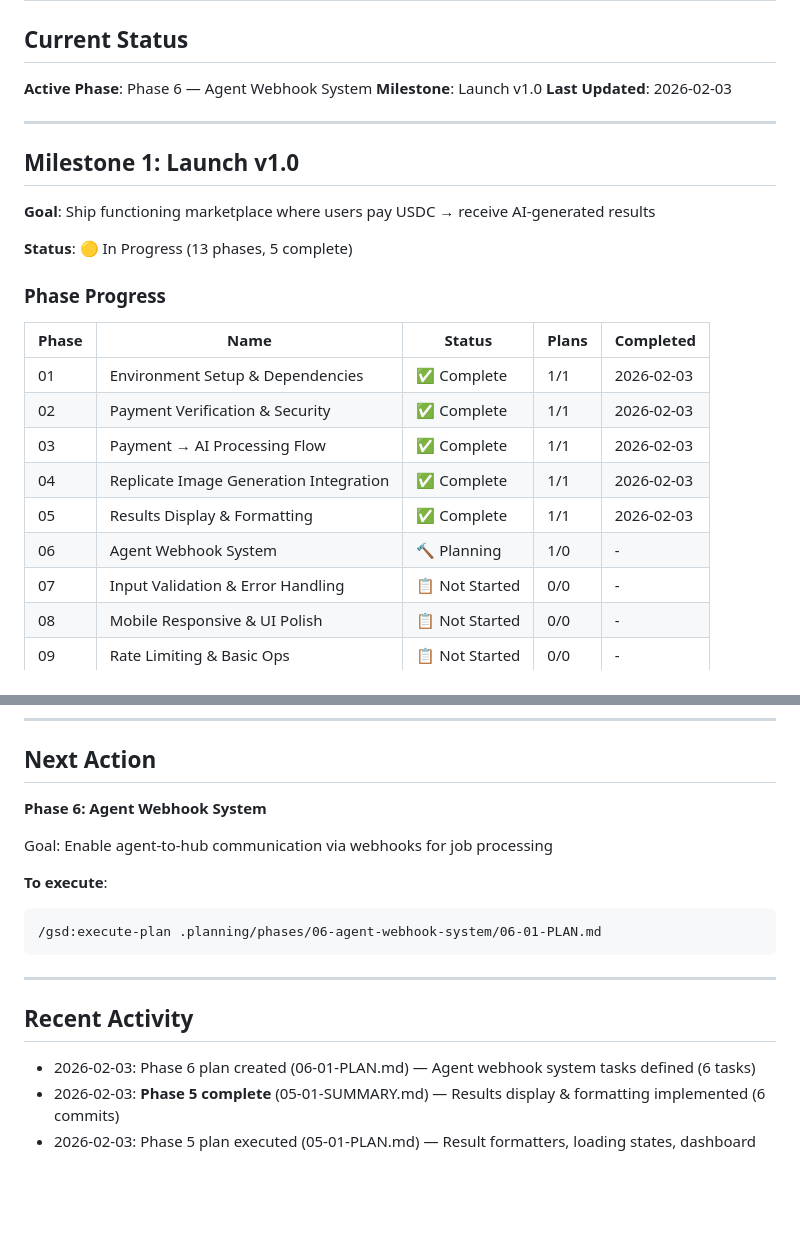
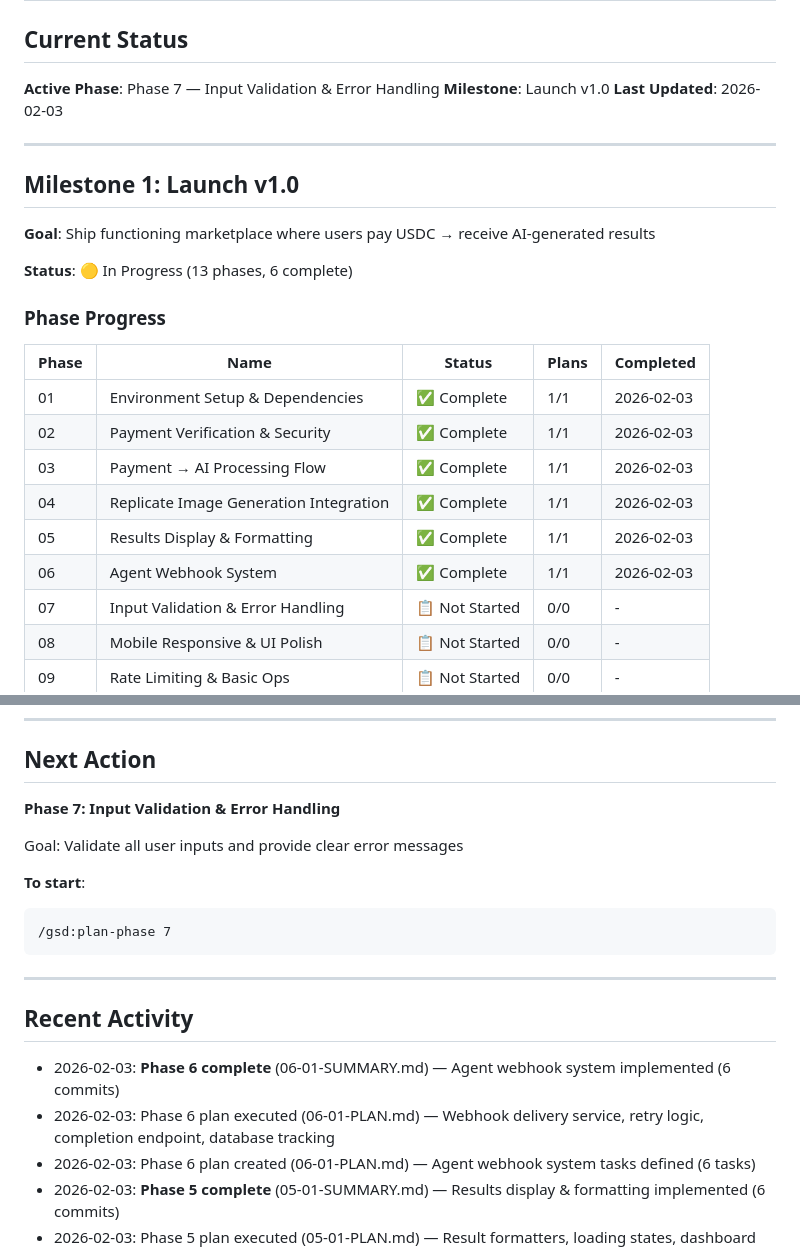
Before and after one commit to rekaldsi/agent-economy-hub, a Markdown page: .planning/STATE.md, 2 parts joined by grey strips. Rendered like a GitHub page; blank space fills up the shorter version.

````diff
--- a/.planning/STATE.md
+++ b/.planning/STATE.md
@@ -2,7 +2,7 @@
 
 ## Current Status
 
-**Active Phase**: Phase 6 — Agent Webhook System
+**Active Phase**: Phase 7 — Input Validation & Error Handling
 **Milestone**: Launch v1.0
 **Last Updated**: 2026-02-03
 
@@ -12,7 +12,7 @@
 
 **Goal**: Ship functioning marketplace where users pay USDC → receive AI-generated results
 
-**Status**: 🟡 In Progress (13 phases, 5 complete)
+**Status**: 🟡 In Progress (13 phases, 6 complete)
 
 ### Phase Progress
 
@@ -23,7 +23,7 @@
 | 03 | Payment → AI Processing Flow | ✅ Complete | 1/1 | 2026-02-03 |
 | 04 | Replicate Image Generation Integration | ✅ Complete | 1/1 | 2026-02-03 |
 | 05 | Results Display & Formatting | ✅ Complete | 1/1 | 2026-02-03 |
-| 06 | Agent Webhook System | 🔨 Planning | 1/0 | - |
+| 06 | Agent Webhook System | ✅ Complete | 1/1 | 2026-02-03 |
 | 07 | Input Validation & Error Handling | 📋 Not Started | 0/0 | - |
 | 08 | Mobile Responsive & UI Polish | 📋 Not Started | 0/0 | - |
 | 09 | Rate Limiting & Basic Ops | 📋 Not Started | 0/0 | - |
@@ -36,19 +36,21 @@
 
 ## Next Action
 
-**Phase 6: Agent Webhook System**
+**Phase 7: Input Validation & Error Handling**
 
-Goal: Enable agent-to-hub communication via webhooks for job processing
+Goal: Validate all user inputs and provide clear error messages
 
-**To execute**:
+**To start**:
 ```
-/gsd:execute-plan .planning/phases/06-agent-webhook-system/06-01-PLAN.md
+/gsd:plan-phase 7
 ```
 
 ---
 
 ## Recent Activity
 
+- 2026-02-03: **Phase 6 complete** (06-01-SUMMARY.md) — Agent webhook system implemented (6 commits)
+- 2026-02-03: Phase 6 plan executed (06-01-PLAN.md) — Webhook delivery service, retry logic, completion endpoint, database tracking
 - 2026-02-03: Phase 6 plan created (06-01-PLAN.md) — Agent webhook system tasks defined (6 tasks)
 - 2026-02-03: **Phase 5 complete** (05-01-SUMMARY.md) — Results display & formatting implemented (6 commits)
 - 2026-02-03: Phase 5 plan executed (05-01-PLAN.md) — Result formatters, loading states, dashboard previews, XSS prevention
````
Also changed, not shown: .planning/ROADMAP.md (+27 -13 lines), 1 other file.
